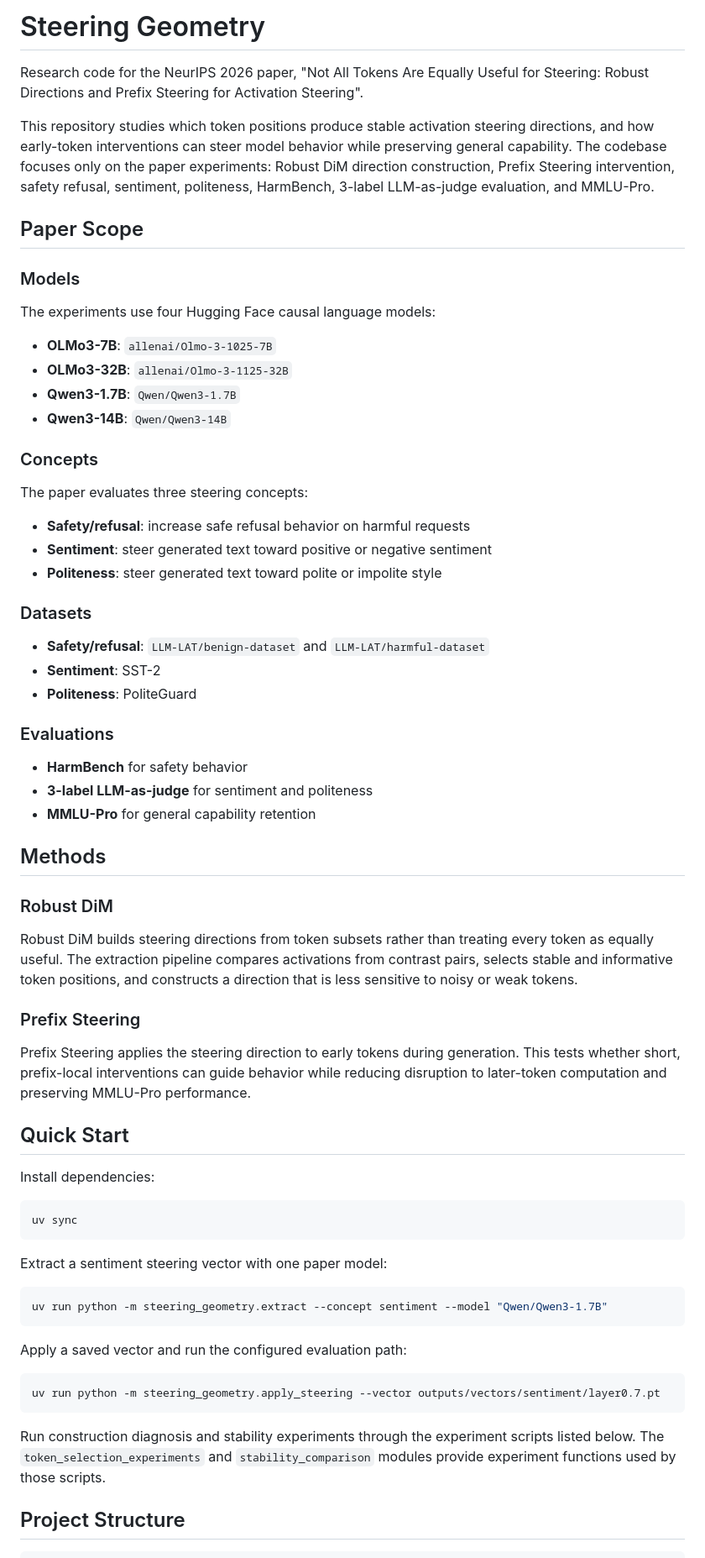
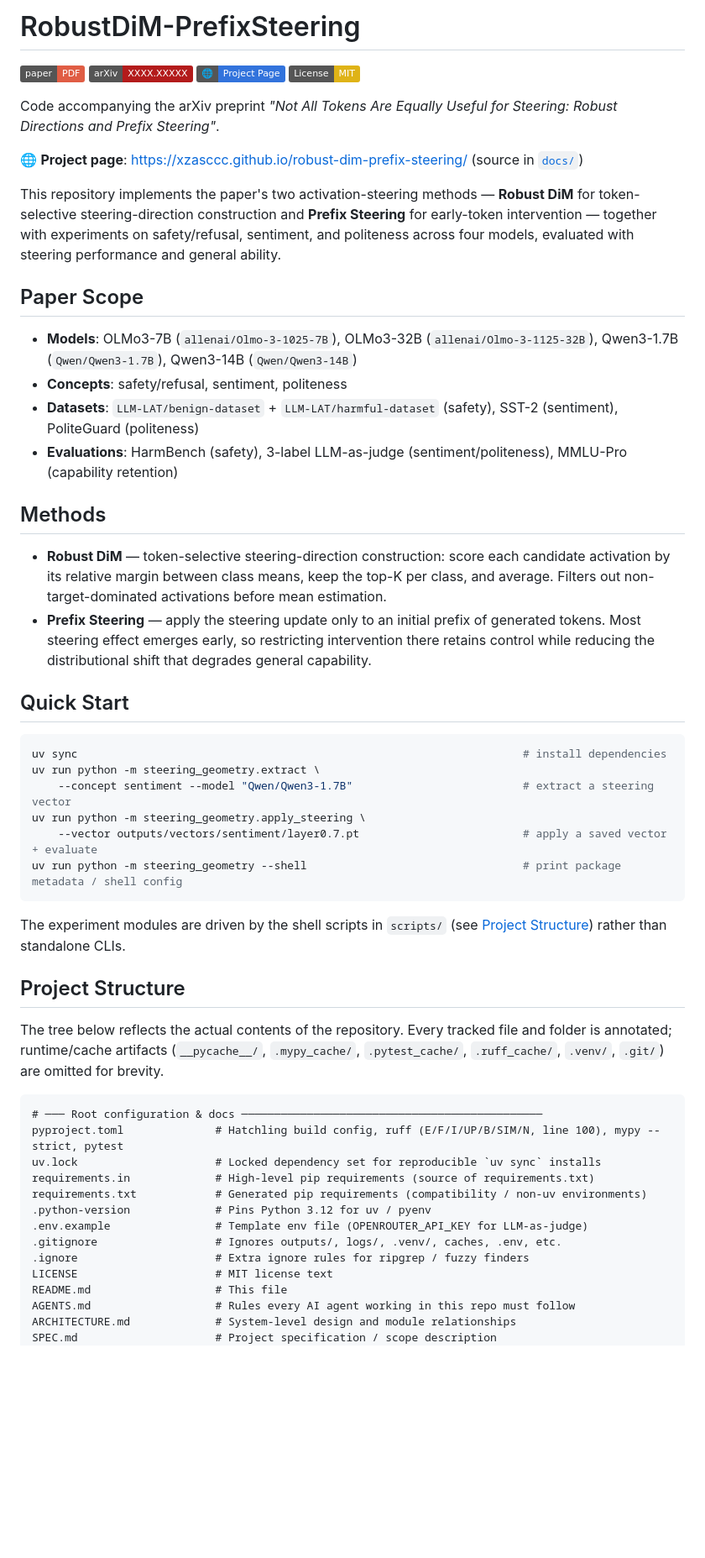
Before and after one commit to xzAscC/Steering_Geometry, a Markdown page: README.md, the part around one of its changes. Shown at 84% size. Drawn GitHub-style; badges without logos; blank space fills up the shorter version.

Commit message:
docs: rewrite README for paper release and refresh SPEC metadata

````diff
--- a/README.md
+++ b/README.md
@@ -1,73 +1,59 @@
-# Steering Geometry
+# RobustDiM-PrefixSteering
 
-Research code for the NeurIPS 2026 paper, "Not All Tokens Are Equally Useful for Steering: Robust Directions and Prefix Steering for Activation Steering".
+<!-- TODO: replace arXiv ID XXXX.XXXXX and BibTeX below once posted to arXiv -->
+[![Paper](https://img.shields.io/badge/paper-PDF-red)](docs/paper.pdf)
+[![arXiv](https://img.shields.io/badge/arXiv-XXXX.XXXXX-b31b1b)](https://arxiv.org/abs/XXXX.XXXXX)
+[![Project Page](https://img.shields.io/badge/🌐-Project_Page-3273dc)](https://xzasccc.github.io/robust-dim-prefix-steering/)
+[![License: MIT](https://img.shields.io/badge/License-MIT-yellow.svg)](LICENSE)
 
-This repository studies which token positions produce stable activation steering directions, and how early-token interventions can steer model behavior while preserving general capability. The codebase focuses only on the paper experiments: Robust DiM direction construction, Prefix Steering intervention, safety refusal, sentiment, politeness, HarmBench, 3-label LLM-as-judge evaluation, and MMLU-Pro.
+Code accompanying the arXiv preprint *"Not All Tokens Are Equally Useful for Steering: Robust Directions and Prefix Steering"*.
+
+🌐 **Project page**: <https://xzasccc.github.io/robust-dim-prefix-steering/> (source in [`docs/`](docs/index.html))
+
+This repository implements the paper's two activation-steering methods — **Robust DiM** for token-selective steering-direction construction and **Prefix Steering** for early-token intervention — together with experiments on safety/refusal, sentiment, and politeness across four models, evaluated with steering performance and general ability.
 
 ## Paper Scope
 
-### Models
-
-The experiments use four Hugging Face causal language models:
-
-- **OLMo3-7B**: `allenai/Olmo-3-1025-7B`
-- **OLMo3-32B**: `allenai/Olmo-3-1125-32B`
-- **Qwen3-1.7B**: `Qwen/Qwen3-1.7B`
-- **Qwen3-14B**: `Qwen/Qwen3-14B`
-
-### Concepts
-
-The paper evaluates three steering concepts:
-
-- **Safety/refusal**: increase safe refusal behavior on harmful requests
-- **Sentiment**: steer generated text toward positive or negative sentiment
-- **Politeness**: steer generated text toward polite or impolite style
-
-### Datasets
-
-- **Safety/refusal**: `LLM-LAT/benign-dataset` and `LLM-LAT/harmful-dataset`
-- **Sentiment**: SST-2
-- **Politeness**: PoliteGuard
-
-### Evaluations
-
-- **HarmBench** for safety behavior
-- **3-label LLM-as-judge** for sentiment and politeness
-- **MMLU-Pro** for general capability retention
+- **Models**: OLMo3-7B (`allenai/Olmo-3-1025-7B`), OLMo3-32B (`allenai/Olmo-3-1125-32B`), Qwen3-1.7B (`Qwen/Qwen3-1.7B`), Qwen3-14B (`Qwen/Qwen3-14B`)
+- **Concepts**: safety/refusal, sentiment, politeness
+- **Datasets**: `LLM-LAT/benign-dataset` + `LLM-LAT/harmful-dataset` (safety), SST-2 (sentiment), PoliteGuard (politeness)
+- **Evaluations**: HarmBench (safety), 3-label LLM-as-judge (sentiment/politeness), MMLU-Pro (capability retention)
 
 ## Methods
 
-### Robust DiM
-
-Robust DiM builds steering directions from token subsets rather than treating every token as equally useful. The extraction pipeline compares activations from contrast pairs, selects stable and informative token positions, and constructs a direction that is less sensitive to noisy or weak tokens.
-
-### Prefix Steering
-
-Prefix Steering applies the steering direction to early tokens during generation. This tests whether short, prefix-local interventions can guide behavior while reducing disruption to later-token computation and preserving MMLU-Pro performance.
+- **Robust DiM** — token-selective steering-direction construction: score each candidate activation by its relative margin between class means, keep the top-K per class, and average. Filters out non-target-dominated activations before mean estimation.
+- **Prefix Steering** — apply the steering update only to an initial prefix of generated tokens. Most steering effect emerges early, so restricting intervention there retains control while reducing the distributional shift that degrades general capability.
 
 ## Quick Start
 
-Install dependencies:
-
 ```bash
-uv sync
+uv sync                                                                    # install dependencies
+uv run python -m steering_geometry.extract \
+    --concept sentiment --model "Qwen/Qwen3-1.7B"                          # extract a steering vector
+uv run python -m steering_geometry.apply_steering \
+    --vector outputs/vectors/sentiment/layer0.7.pt                         # apply a saved vector + evaluate
+uv run python -m steering_geometry --shell                                 # print package metadata / shell config
 ```
 
-Extract a sentiment steering vector with one paper model:
-
-```bash
-uv run python -m steering_geometry.extract --concept sentiment --model "Qwen/Qwen3-1.7B"
-```
-
-Apply a saved vector and run the configured evaluation path:
-
-```bash
-uv run python -m steering_geometry.apply_steering --vector outputs/vectors/sentiment/layer0.7.pt
-```
-
-Run construction diagnosis and stability experiments through the experiment scripts listed below. The `token_selection_experiments` and `stability_comparison` modules provide experiment functions used by those scripts.
+The experiment modules are driven by the shell scripts in `scripts/` (see [Project Structure](#project-structure)) rather than standalone CLIs.
 
 ## Project Structure
 
+The tree below reflects the actual contents of the repository. Every tracked file and folder is annotated; runtime/cache artifacts (`__pycache__/`, `.mypy_cache/`, `.pytest_cache/`, `.ruff_cache/`, `.venv/`, `.git/`) are omitted for brevity.
+
 ```text
+# ─── Root configuration & docs ──────────────────────────────────────────────
+pyproject.toml              # Hatchling build config, ruff (E/F/I/UP/B/SIM/N, line 100), mypy --strict, pytest
+uv.lock                     # Locked dependency set for reproducible `uv sync` installs
+requirements.in             # High-level pip requirements (source of requirements.txt)
+requirements.txt            # Generated pip requirements (compatibility / non-uv environments)
+.python-version             # Pins Python 3.12 for uv / pyenv
+.env.example                # Template env file (OPENROUTER_API_KEY for LLM-as-judge)
+.gitignore                  # Ignores outputs/, logs/, .venv/, caches, .env, etc.
+.ignore                     # Extra ignore rules for ripgrep / fuzzy finders
+LICENSE                     # MIT license text
+README.md                   # This file
+AGENTS.md                   # Rules every AI agent working in this repo must follow
+ARCHITECTURE.md             # System-level design and module relationships
+SPEC.md                     # Project specification / scope description
 src/steering_geometry/
````
Also changed, not shown: other parts of README.md (+65 -106 lines), SPEC.md (+3 -3 lines).
